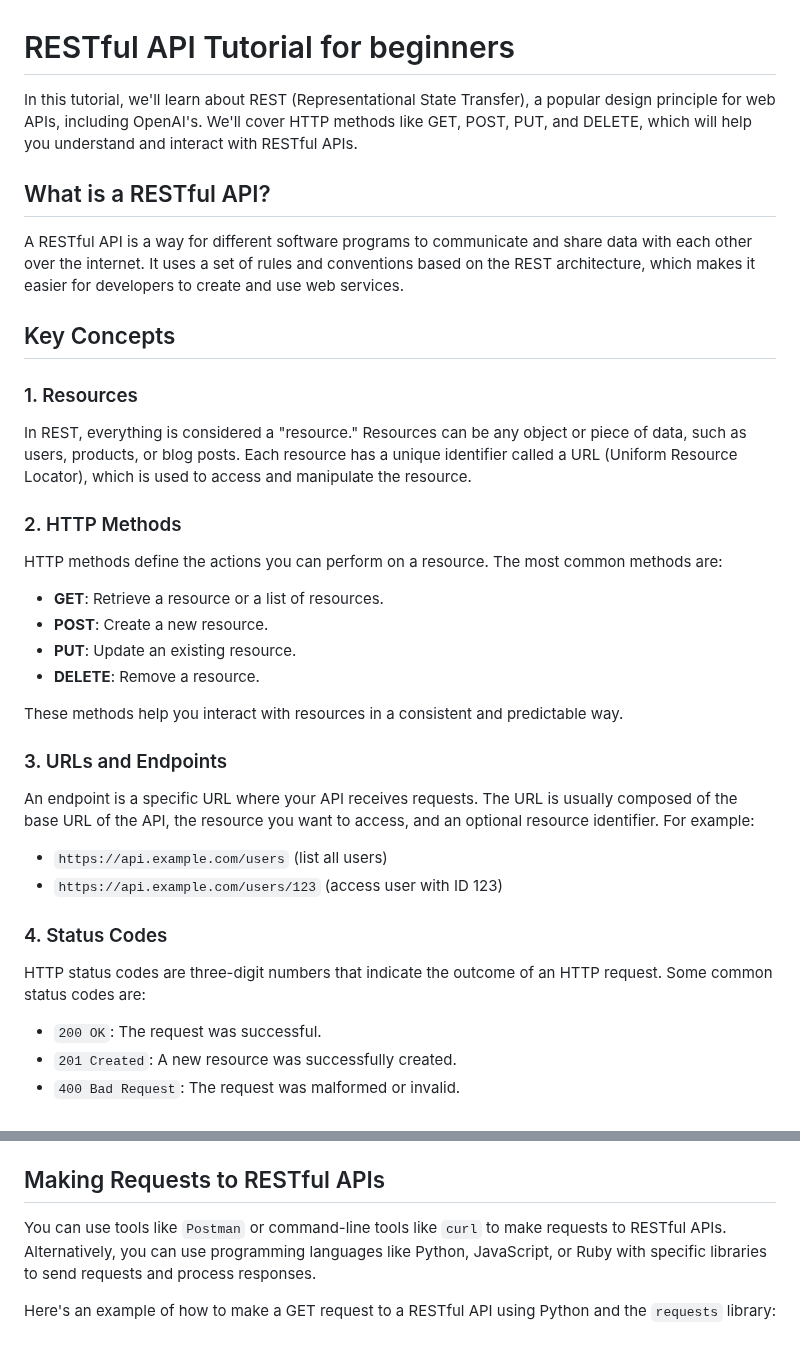
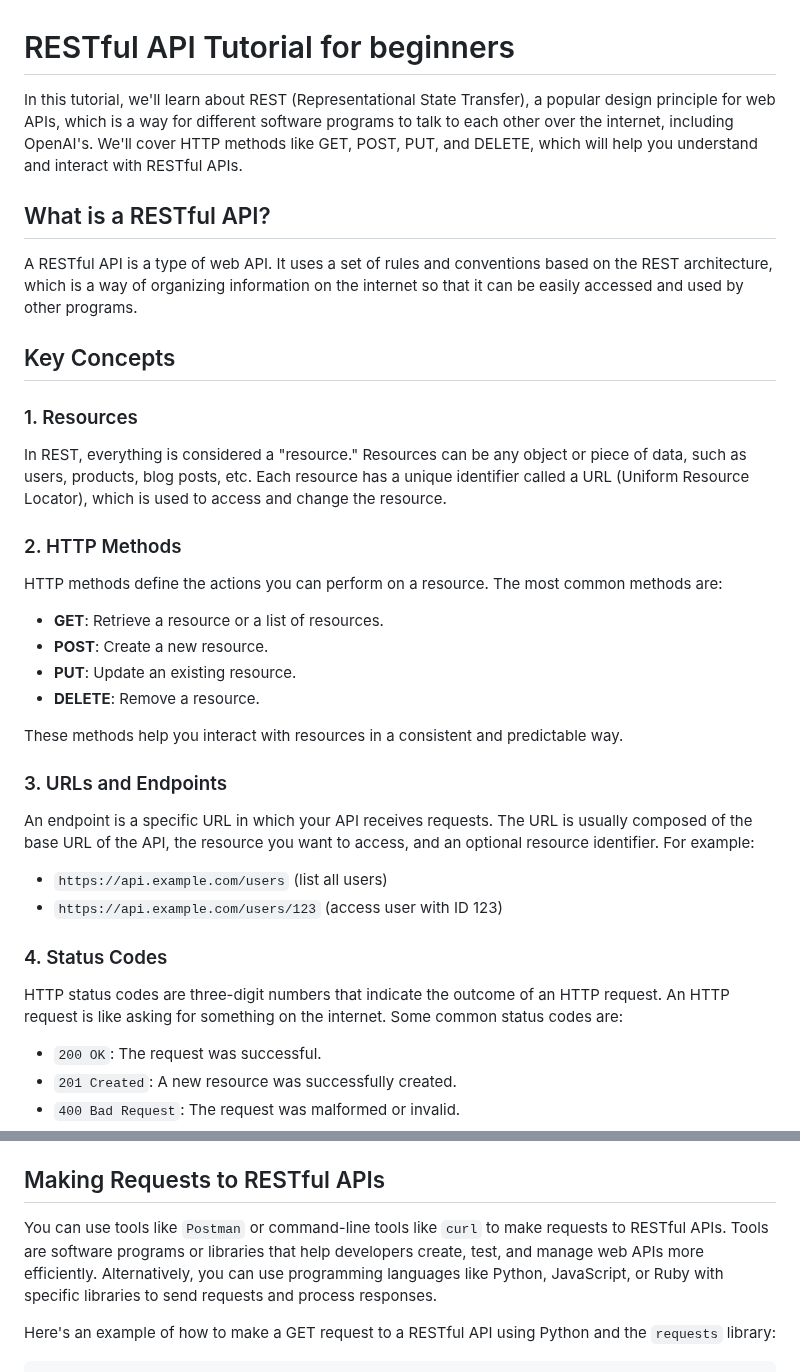
Before and after one commit to annakroz/codeverse, a Markdown page: book/04. RESTful APIs.md, 2 parts joined by grey strips. GitHub-like rendering; blank space fills up the shorter version.

Commit message:
Wow! I only added a few explainations in parts I found confusing, but over all that was really good!

```diff
--- a/book/04. RESTful APIs.md
+++ b/book/04. RESTful APIs.md
@@ -1,22 +1,23 @@
 # RESTful API Tutorial for beginners
 
 In this tutorial, we'll learn about REST (Representational State Transfer), a popular design
-principle for web APIs, including OpenAI's. We'll cover HTTP methods like GET, POST, PUT, and
-DELETE, which will help you understand and interact with RESTful APIs.
+principle for web APIs, which is a way for different software programs
+to talk to each other over the internet, including OpenAI's. We'll cover HTTP methods
+like GET, POST, PUT, and DELETE, which will help you understand and interact with RESTful APIs.
 
 ## What is a RESTful API?
 
-A RESTful API is a way for different software programs to communicate and share data with each other
-over the internet. It uses a set of rules and conventions based on the REST architecture, which
-makes it easier for developers to create and use web services.
+A RESTful API is a type of web API. It uses a set of rules and conventions based on the REST architecture, which
+is a way of organizing information on the internet so that it can be easily accessed and used by other programs.
+
 
 ## Key Concepts
 
 ### 1. Resources
 
 In REST, everything is considered a "resource." Resources can be any object or piece of data, such
-as users, products, or blog posts. Each resource has a unique identifier called a URL (Uniform
-Resource Locator), which is used to access and manipulate the resource.
+as users, products, blog posts, etc. Each resource has a unique identifier called a URL (Uniform
+Resource Locator), which is used to access and change the resource.
 
 ### 2. HTTP Methods
 
@@ -31,7 +32,7 @@ These methods help you interact with resources in a consistent and predictable w
 
 ### 3. URLs and Endpoints
 
-An endpoint is a specific URL where your API receives requests. The URL is usually composed of the
+An endpoint is a specific URL in which your API receives requests. The URL is usually composed of the
 base URL of the API, the resource you want to access, and an optional resource identifier. For
 example:
 
@@ -40,7 +41,7 @@ example:
 
 ### 4. Status Codes
 
-HTTP status codes are three-digit numbers that indicate the outcome of an HTTP request. Some common
+HTTP status codes are three-digit numbers that indicate the outcome of an HTTP request. An HTTP request is like asking for something on the internet.  Some common
 status codes are:
 
 - `200 OK`: The request was successful.
@@ -63,6 +64,7 @@ different HTTP methods to interact with the tasks:
 ## Making Requests to RESTful APIs
 
 You can use tools like `Postman` or command-line tools like `curl` to make requests to RESTful APIs.
+Tools are software programs or libraries that help developers create, test, and manage web APIs more efficiently.
 Alternatively, you can use programming languages like Python, JavaScript, or Ruby with specific
 libraries to send requests and process responses.
 
```
